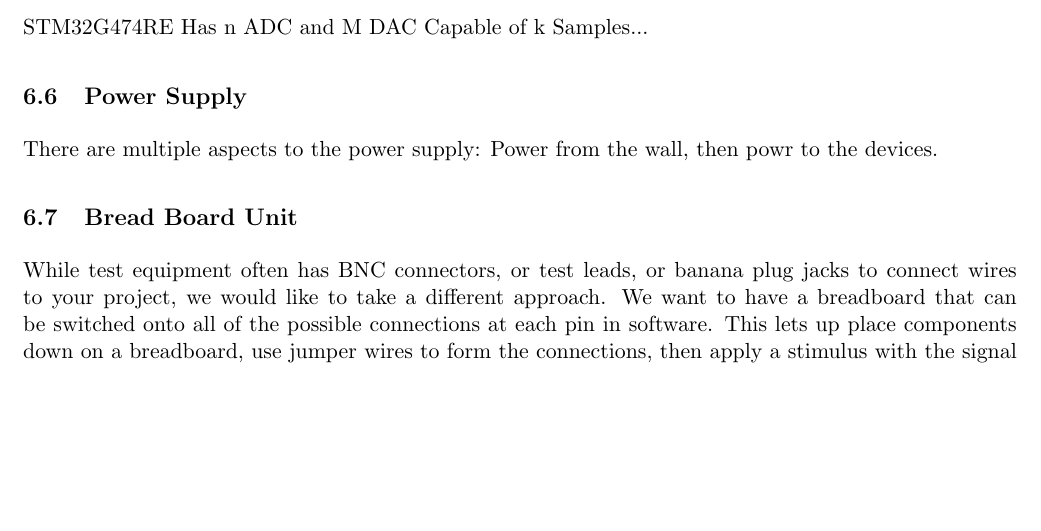
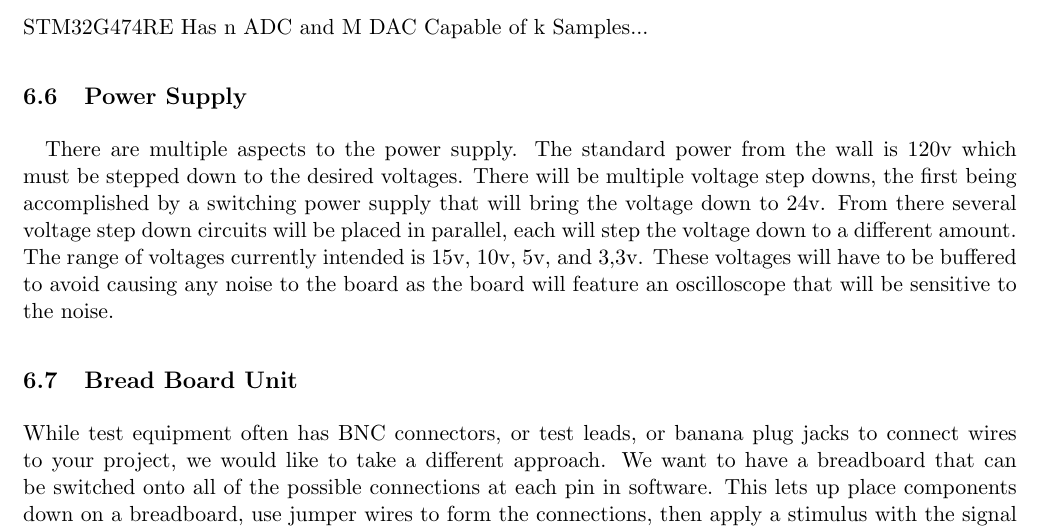
Before and after one commit to jkmunson/EENG490, a LaTeX document (report/main.tex, which reads report/research.power_supply.tex): part of page 7 of 7, cut so that both start at the same text, the shorter picture padded with empty space. Compiled offline with pdfLaTeX.

Commit message:
Updated power supply

```diff
--- a/report/research.power_supply.tex
+++ b/report/research.power_supply.tex
@@ -1,2 +1,2 @@
 \subsection{Power Supply}
-There are multiple aspects to the power supply: Power from the wall, then powr to the devices.
+\paragraph*{}There are multiple aspects to the power supply. The standard power from the wall is 120v which must be stepped down to the desired voltages. There will be multiple voltage step downs, the first being accomplished by a switching power supply that will bring the voltage down to 24v. From there several voltage step down circuits will be placed in parallel, each will step the voltage down to a different amount. The range of voltages currently intended is 15v, 10v, 5v, and 3,3v. These voltages will have to be buffered to avoid causing any noise to the board as the board will feature an oscilloscope that will be sensitive to the noise.
```
